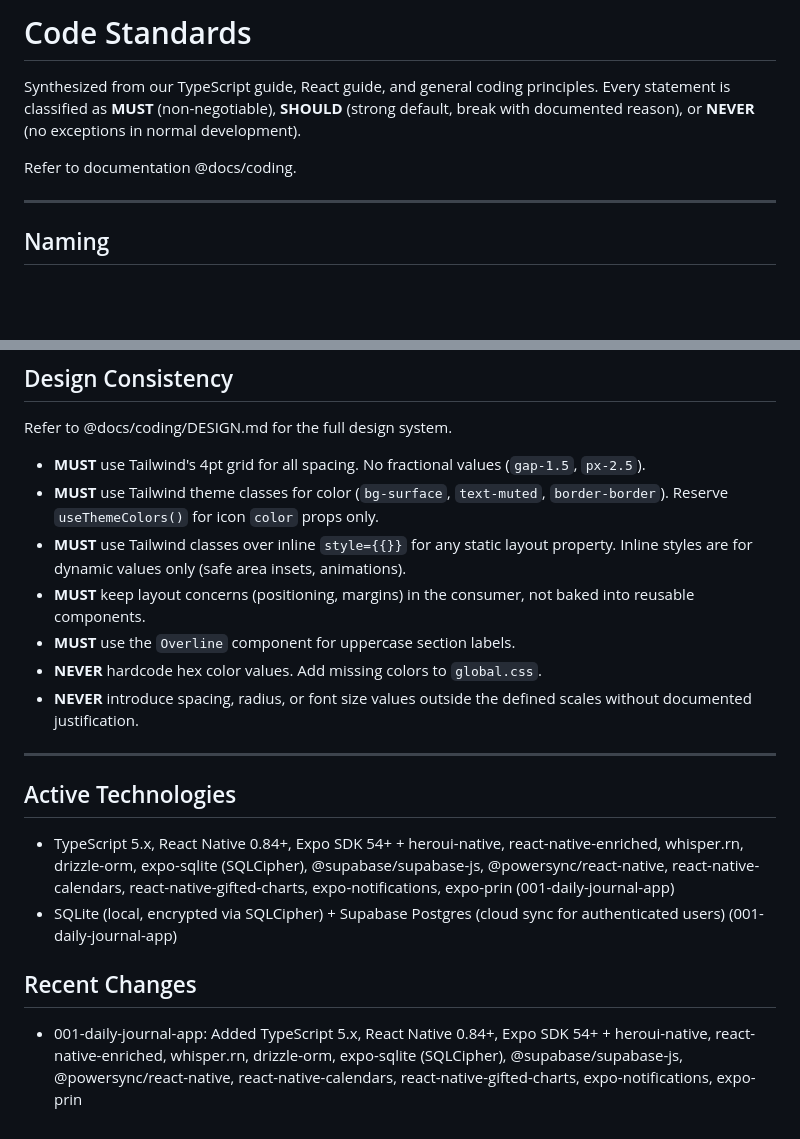
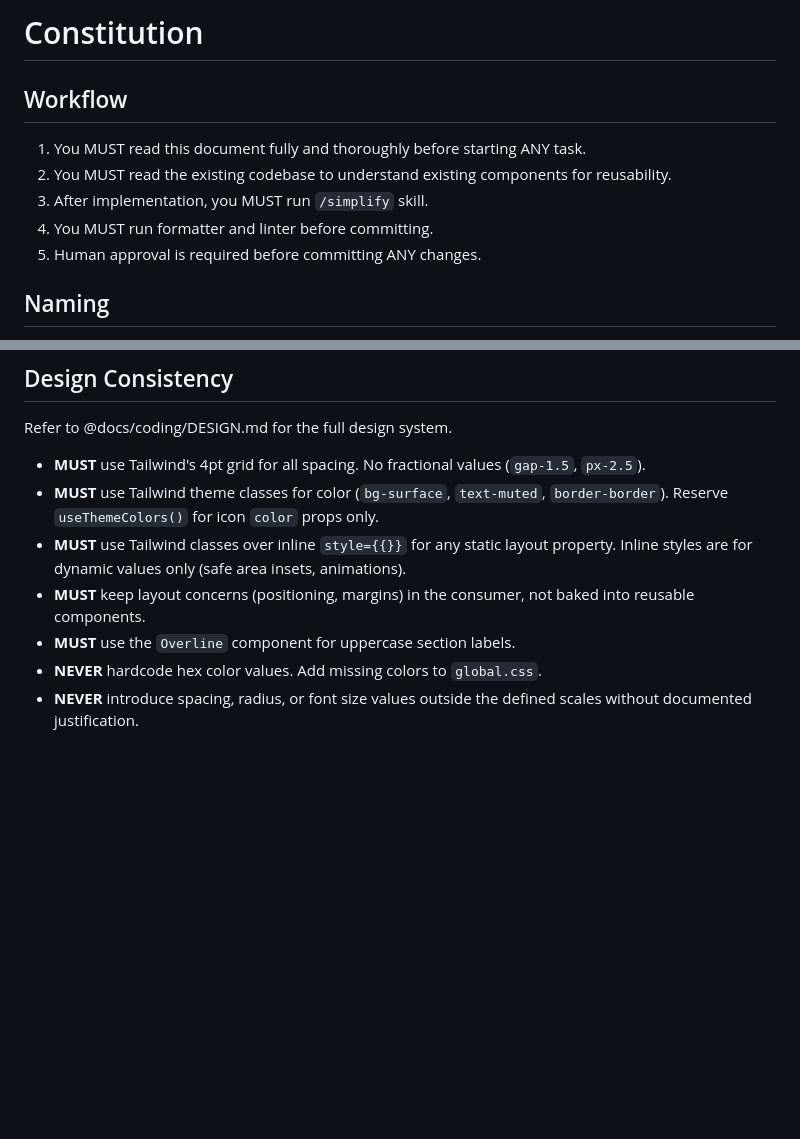
Before and after one commit to carlelieser/verso, a Markdown page: CLAUDE.md, 2 parts joined by grey strips. GitHub-like rendering; blank space fills up the shorter version.

Commit message:
chore: rewrite CLAUDE.md with constitution and workflow rules
Co-Authored-By: Claude Opus 4.6 (1M context) <noreply@anthropic.com>

```diff
--- a/CLAUDE.md
+++ b/CLAUDE.md
@@ -1,12 +1,12 @@
-# Code Standards
+# Constitution
 
-Synthesized from our TypeScript guide, React guide, and general coding principles. Every statement is classified as
-**MUST** (non-negotiable), **SHOULD** (strong default, break with documented reason), or **NEVER** (no exceptions in
-normal development).
+## Workflow
 
-Refer to documentation @docs/coding.
-
----
+1. You MUST read this document fully and thoroughly before starting ANY task.
+2. You MUST read the existing codebase to understand existing components for reusability.
+3. After implementation, you MUST run `/simplify` skill.
+4. You MUST run formatter and linter before committing.
+5. Human approval is required before committing ANY changes.
 
 ## Naming
 
@@ -247,18 +257,11 @@ Refer to documentation @docs/coding.
 Refer to @docs/coding/DESIGN.md for the full design system.
 
 - **MUST** use Tailwind's 4pt grid for all spacing. No fractional values (`gap-1.5`, `px-2.5`).
-- **MUST** use Tailwind theme classes for color (`bg-surface`, `text-muted`, `border-border`). Reserve `useThemeColors()` for icon `color` props only.
-- **MUST** use Tailwind classes over inline `style={{}}` for any static layout property. Inline styles are for dynamic values only (safe area insets, animations).
+- **MUST** use Tailwind theme classes for color (`bg-surface`, `text-muted`, `border-border`). Reserve
+  `useThemeColors()` for icon `color` props only.
+- **MUST** use Tailwind classes over inline `style={{}}` for any static layout property. Inline styles are for dynamic
+  values only (safe area insets, animations).
 - **MUST** keep layout concerns (positioning, margins) in the consumer, not baked into reusable components.
 - **MUST** use the `Overline` component for uppercase section labels.
 - **NEVER** hardcode hex color values. Add missing colors to `global.css`.
 - **NEVER** introduce spacing, radius, or font size values outside the defined scales without documented justification.
-
----
-
-## Active Technologies
-- TypeScript 5.x, React Native 0.84+, Expo SDK 54+ + heroui-native, react-native-enriched, whisper.rn, drizzle-orm, expo-sqlite (SQLCipher), @supabase/supabase-js, @powersync/react-native, react-native-calendars, react-native-gifted-charts, expo-notifications, expo-prin (001-daily-journal-app)
-- SQLite (local, encrypted via SQLCipher) + Supabase Postgres (cloud sync for authenticated users) (001-daily-journal-app)
-
-## Recent Changes
-- 001-daily-journal-app: Added TypeScript 5.x, React Native 0.84+, Expo SDK 54+ + heroui-native, react-native-enriched, whisper.rn, drizzle-orm, expo-sqlite (SQLCipher), @supabase/supabase-js, @powersync/react-native, react-native-calendars, react-native-gifted-charts, expo-notifications, expo-prin
```
Also changed, not shown: other parts of CLAUDE.md (+20 -10 lines).
